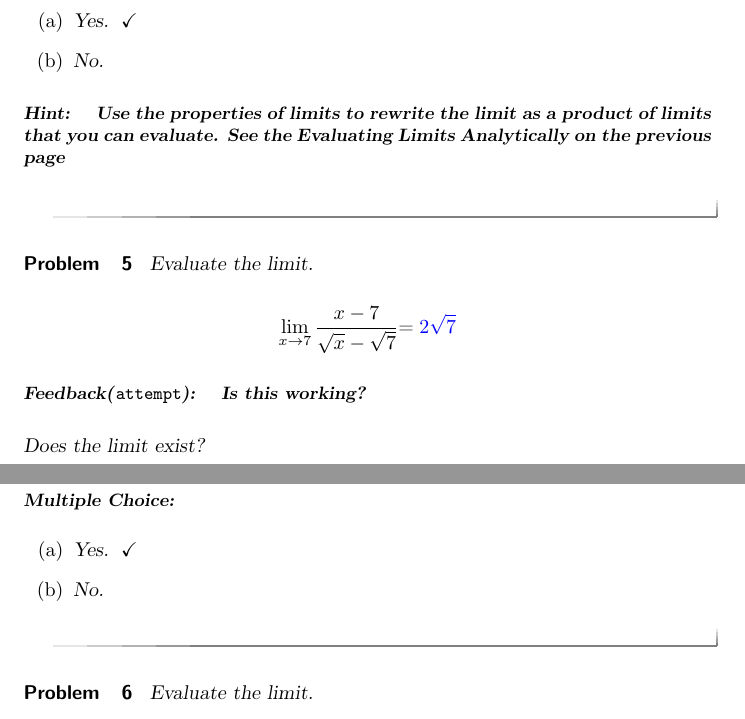
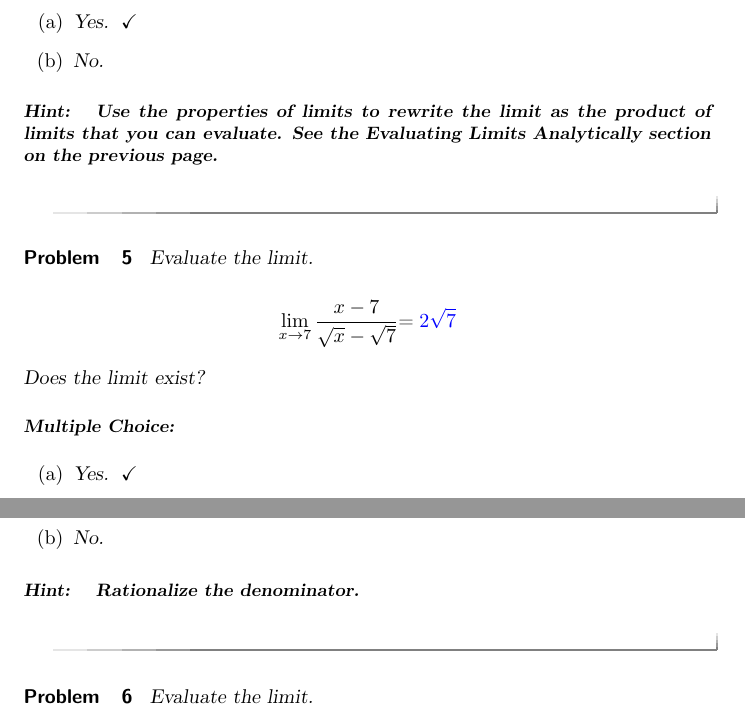
Before and after one commit to kstady/GoFish, a LaTeX problem sheet (newFolder/LimitExercises.tex): two parts of pages 2 and 3 of 3, joined at a grey line, cut so that both start at the same text. Compiled offline with pdfLaTeX.

Commit message:
mo changes

```diff
--- a/newFolder/LimitExercises.tex
+++ b/newFolder/LimitExercises.tex
@@ -77,7 +77,8 @@ Does the limit exist?
   \end{multipleChoice}
 
 \begin{hint}
-\textbf{Use the properties of limits to rewrite the limit as a product of limits that you can evaluate.  See the Evaluating Limits Analytically on the previous page}
+\textbf{Use the properties of limits to rewrite the limit as the product of limits that you can evaluate.  See the
+Evaluating Limits Analytically section on the previous page.}
 \end{hint}
 
 
@@ -89,16 +90,16 @@ Evaluate the limit.
 
 \[ \lim_{x\to 7} \frac{x-7}{\sqrt{x} - \sqrt{7}} \begin{prompt}=\answer{2\sqrt{7}}\end{prompt}\]
 
-\begin{feedback}
-\textbf{Is this working?}
-\end{feedback}
-
 
 Does the limit exist?
 \begin{multipleChoice}
     \choice[correct]{Yes.}
     \choice{No.}
   \end{multipleChoice}
+
+\begin{hint}
+\textbf{Rationalize the denominator.}
+\end{hint}
 
 \end{problem}
 
```
